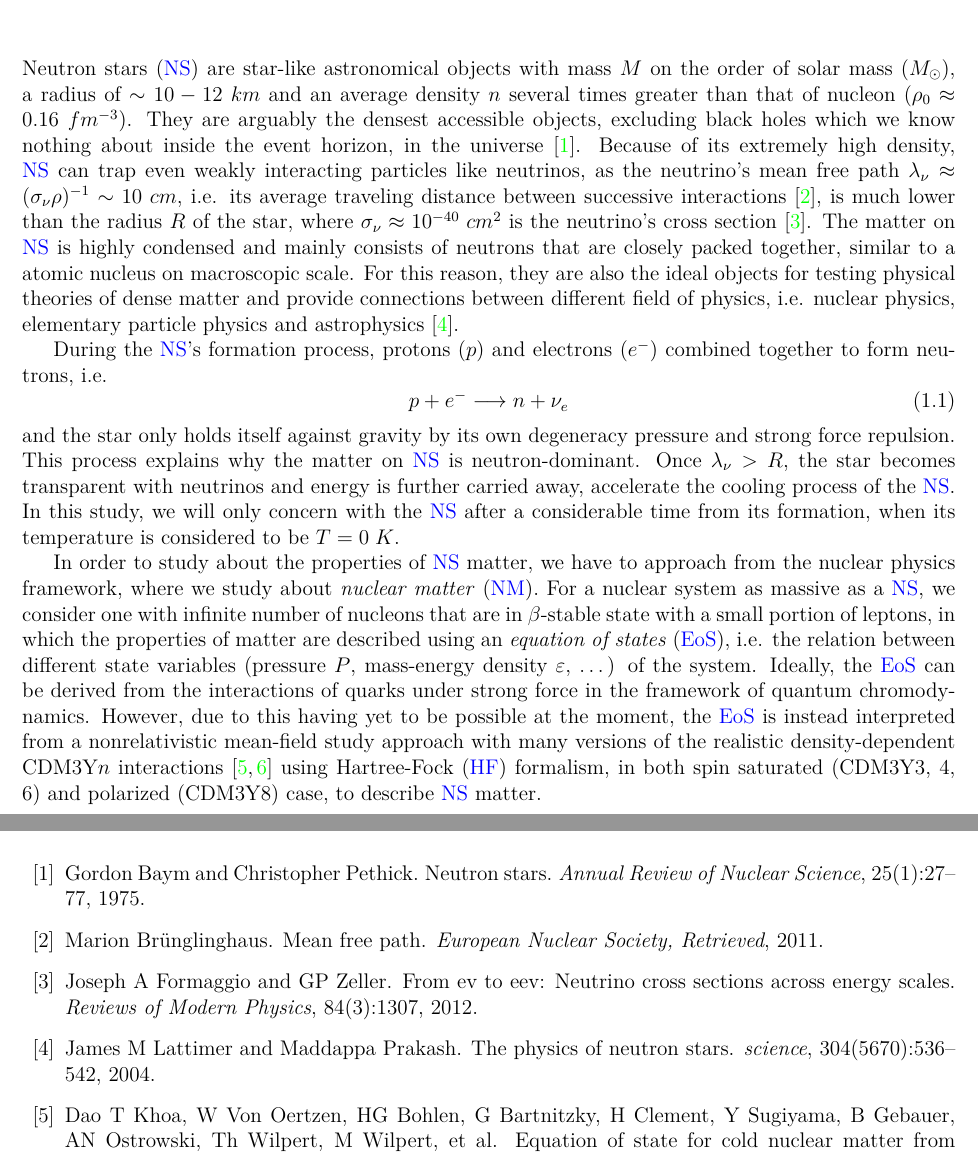
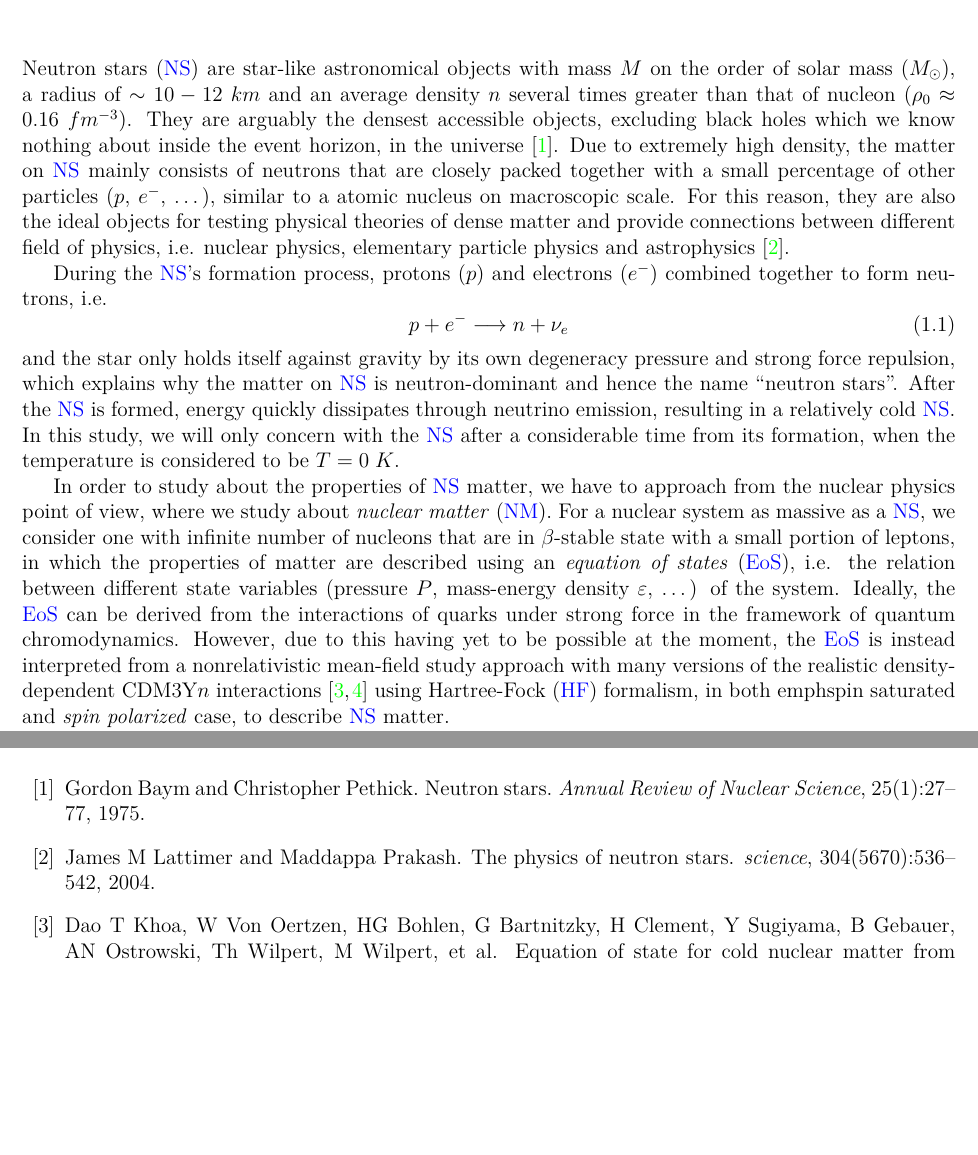
Before and after one commit to astro-dk/KhoaThesis, a LaTeX thesis (KhoaThesis.tex, which reads chap/1_intro.tex, ref.bib): two parts of pages 4 and 13 of 14, joined at a grey line, cut so that both start at the same text, the shorter picture padded with empty space. The pictures show the PDF file KhoaThesis.pdf that the author committed with the source.

Commit message:
Remove the neutrino trapping part

```diff
--- a/chap/1_intro.tex
+++ b/chap/1_intro.tex
@@ -1,13 +1,13 @@
 % \section{Neutron Stars and Nuclear Matter}%
 % \label{sec:neutron_stars_and_nuclear_matter}
 
-Neutron stars (\gls{NS}) are star-like astronomical objects with mass $M$ on the order of solar mass ($M_\odot$), a radius of $\sim 10-12\;km$ and an average density $n$ several times greater than that of nucleon ($\rho_0 \approx 0.16\;fm^{-3}$). They are arguably the densest accessible objects, excluding black holes which we know nothing about inside the event horizon, in the universe \cite{baym1975neutron}. Because of its extremely high density, \gls{NS} can trap even weakly interacting particles like neutrinos, as the neutrino's mean free path $\lambda_\nu\approx (\sigma_\nu\rho)^{-1}\sim 10\;cm$, i.e. its average traveling distance between successive interactions \cite{brunglinghaus2011mean}, is much lower than the radius $R$ of the star, where $\sigma_\nu\approx 10^{-40}\;cm^{2}$ is the neutrino's cross section \cite{formaggio2012ev}. The matter on \gls{NS} is highly condensed and mainly consists of neutrons that are closely packed together, similar to a atomic nucleus on macroscopic scale. For this reason, they are also the ideal objects for testing physical theories of dense matter and provide connections between different field of physics, i.e. nuclear physics, elementary particle physics and astrophysics \cite{lattimer2004physics}.\par
+Neutron stars (\gls{NS}) are star-like astronomical objects with mass $M$ on the order of solar mass ($M_\odot$), a radius of $\sim 10-12\;km$ and an average density $n$ several times greater than that of nucleon ($\rho_0 \approx 0.16\;fm^{-3}$). They are arguably the densest accessible objects, excluding black holes which we know nothing about inside the event horizon, in the universe \cite{baym1975neutron}. Due to extremely high density, the matter on \gls{NS} mainly consists of neutrons that are closely packed together with a small percentage of other particles ($p$, $e^-$, \ldots), similar to a atomic nucleus on macroscopic scale. For this reason, they are also the ideal objects for testing physical theories of dense matter and provide connections between different field of physics, i.e. nuclear physics, elementary particle physics and astrophysics \cite{lattimer2004physics}.\par
 During the \gls{NS}'s formation process, protons ($p$) and electrons ($e^-$) combined together to form neutrons, i.e.
 \begin{equation}
         p + e^- \longrightarrow n + \nu_e
 \end{equation}
-and the star only holds itself against gravity by its own degeneracy pressure and strong force repulsion. This process explains why the matter on \gls{NS} is neutron-dominant. Once $\lambda_\nu > R$, the star becomes transparent with neutrinos and energy is further carried away, accelerate the cooling process of the \gls{NS}. In this study, we will only concern with the \gls{NS} after a considerable time from its formation, when its temperature is considered to be $T=0\;K$.\par
-In order to study about the properties of \gls{NS} matter, we have to approach from the nuclear physics framework, where we study about \emph{nuclear matter} (\gls{NM}). For a nuclear system as massive as a \gls{NS}, we consider one with infinite number of nucleons that are in $\beta$-stable state with a small portion of leptons, in which the properties of matter are described using an \emph{equation of states} (\gls{EoS}), i.e. the relation between different state variables (pressure $P$, mass-energy density $\varepsilon$, \ldots) of the system. Ideally, the \gls{EoS} can be derived from the interactions of quarks under strong force in the framework of quantum chromodynamics. However, due to this having yet to be possible at the moment, the \gls{EoS} is instead interpreted from a nonrelativistic mean-field study approach with many versions of the realistic density-dependent CDM3Y$n$ interactions \cite{khoa1995equation,khoa2007mean} using Hartree-Fock (\gls{HF}) formalism, in both spin saturated (CDM3Y3, 4, 6) and polarized (CDM3Y8) case, to describe \gls{NS} matter.
+and the star only holds itself against gravity by its own degeneracy pressure and strong force repulsion, which explains why the matter on \gls{NS} is neutron-dominant and hence the name ``neutron stars''. After the \gls{NS} is formed, energy quickly dissipates through neutrino emission, resulting in a relatively cold \gls{NS}. In this study, we will only concern with the \gls{NS} after a considerable time from its formation, when the temperature is considered to be $T=0\;K$.\par
+In order to study about the properties of \gls{NS} matter, we have to approach from the nuclear physics point of view, where we study about \emph{nuclear matter} (\gls{NM}). For a nuclear system as massive as a \gls{NS}, we consider one with infinite number of nucleons that are in $\beta$-stable state with a small portion of leptons, in which the properties of matter are described using an \emph{equation of states} (\gls{EoS}), i.e. the relation between different state variables (pressure $P$, mass-energy density $\varepsilon$, \ldots) of the system. Ideally, the \gls{EoS} can be derived from the interactions of quarks under strong force in the framework of quantum chromodynamics. However, due to this having yet to be possible at the moment, the \gls{EoS} is instead interpreted from a nonrelativistic mean-field study approach with many versions of the realistic density-dependent CDM3Y$n$ interactions \cite{khoa1995equation,khoa2007mean} using Hartree-Fock (\gls{HF}) formalism, in both emph{spin saturated} and \emph{spin polarized} case, to describe \gls{NS} matter.
 
 % \section{Tidal Deformation of Neutron Stars}%
 % \label{sec:tidal_deformation_of_neutron_stars}
--- a/ref.bib
+++ b/ref.bib
@@ -17,22 +17,6 @@
   pages={27--77},
   year={1975},
   publisher={Annual Reviews 4139 El Camino Way, PO Box 10139, Palo Alto, CA 94303-0139, USA}
-},
-@article{brunglinghaus2011mean,
-  title={Mean free path},
-  author={Br{\"u}nglinghaus, Marion},
-  journal={European Nuclear Society, Retrieved},
-  year={2011}
-},
-@article{formaggio2012ev,
-  title={From eV to EeV: Neutrino cross sections across energy scales},
-  author={Formaggio, Joseph A and Zeller, GP},
-  journal={Reviews of Modern Physics},
-  volume={84},
-  number={3},
-  pages={1307},
-  year={2012},
-  publisher={APS}
 },
 @article{khoa1995equation,
   title={Equation of State for Cold Nuclear Matter from Refractive O 16+ O 16 Elastic Scattering},
```
Also changed, not shown: KhoaThesis.pdf.
